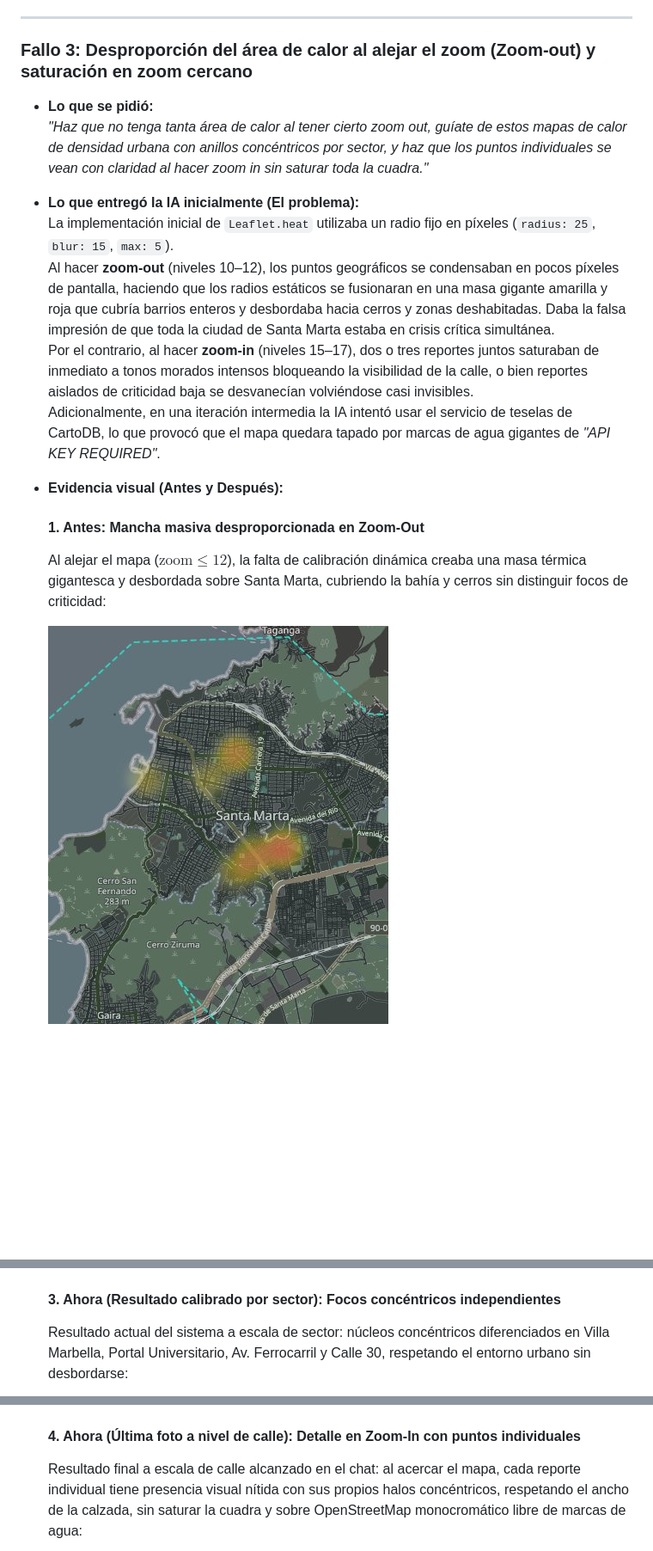
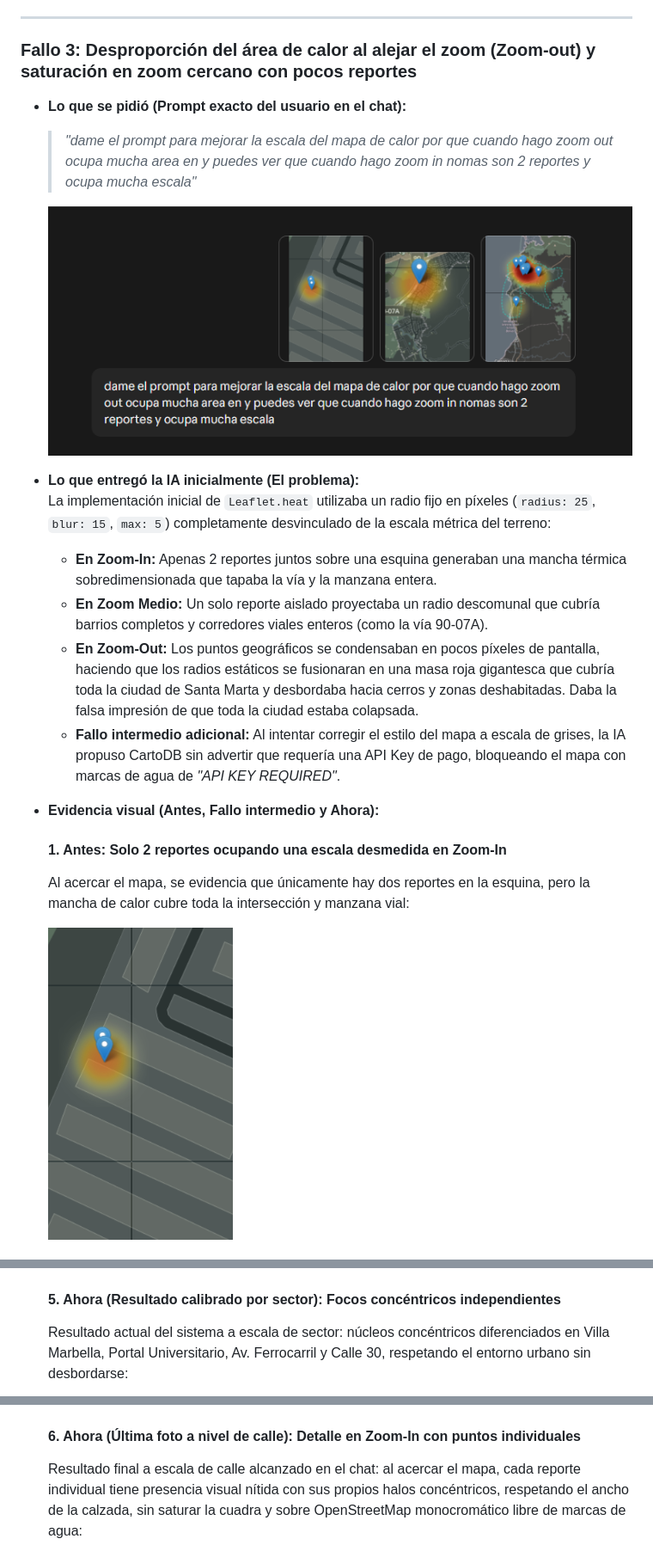
Before and after one commit to CristianYpez/Control-de-mal-parqueo-e-invasi-n-del-espacio-p-blico-en-Santa-Marta, a Markdown page: documentos/bitacora_ingenieria.md, 3 parts joined by grey strips. Shown at 86% size. GitHub-like rendering; pictures changed too: documentos/img/calor_antes_zoom_in_2reportes.png (added), documentos/img/fallo_calor_chat_prompt.png (added); blank space fills up the shorter version.

Commit message:
actualizacion del archivo.md

```diff
--- a/documentos/bitacora_ingenieria.md
+++ b/documentos/bitacora_ingenieria.md
@@ -102,21 +102,24 @@ Siguiendo la exigencia del Reto No. 2, se documentan fallos reales presentados p
 
 ---
 
-### Fallo 3: Desproporción del área de calor al alejar el zoom (Zoom-out) y saturación en zoom cercano
+### Fallo 3: Desproporción del área de calor al alejar el zoom (Zoom-out) y saturación en zoom cercano con pocos reportes
 
-* **Lo que se pidió:**
-  *"Haz que no tenga tanta área de calor al tener cierto zoom out, guíate de estos mapas de calor de densidad urbana con anillos concéntricos por sector, y haz que los puntos individuales se vean con claridad al hacer zoom in sin saturar toda la cuadra."*
+* **Lo que se pidió (Prompt exacto del usuario en el chat):**
+  > *"dame el prompt para mejorar la escala del mapa de calor por que cuando hago zoom out ocupa mucha area en y puedes ver que cuando hago zoom in nomas son 2 reportes y ocupa mucha escala"*
+
+  ![Captura del chat con el prompt del usuario y la evidencia del fallo](img/fallo_calor_chat_prompt.png)
 
 * **Lo que entregó la IA inicialmente (El problema):**
-  La implementación inicial de `Leaflet.heat` utilizaba un radio fijo en píxeles (`radius: 25`, `blur: 15`, `max: 5`).
-  Al hacer **zoom-out** (niveles 10–12), los puntos geográficos se condensaban en pocos píxeles de pantalla, haciendo que los radios estáticos se fusionaran en una masa gigante amarilla y roja que cubría barrios enteros y desbordaba hacia cerros y zonas deshabitadas. Daba la falsa impresión de que toda la ciudad de Santa Marta estaba en crisis crítica simultánea.
-  Por el contrario, al hacer **zoom-in** (niveles 15–17), dos o tres reportes juntos saturaban de inmediato a tonos morados intensos bloqueando la visibilidad de la calle, o bien reportes aislados de criticidad baja se desvanecían volviéndose casi invisibles.
-  Adicionalmente, en una iteración intermedia la IA intentó usar el servicio de teselas de CartoDB, lo que provocó que el mapa quedara tapado por marcas de agua gigantes de *"API KEY REQUIRED"*.
+  La implementación inicial de `Leaflet.heat` utilizaba un radio fijo en píxeles (`radius: 25`, `blur: 15`, `max: 5`) completamente desvinculado de la escala métrica del terreno:
+  * **En Zoom-In:** Apenas 2 reportes juntos sobre una esquina generaban una mancha térmica sobredimensionada que tapaba la vía y la manzana entera.
+  * **En Zoom Medio:** Un solo reporte aislado proyectaba un radio descomunal que cubría barrios completos y corredores viales enteros (como la vía 90-07A).
+  * **En Zoom-Out:** Los puntos geográficos se condensaban en pocos píxeles de pantalla, haciendo que los radios estáticos se fusionaran en una masa roja gigantesca que cubría toda la ciudad de Santa Marta y desbordaba hacia cerros y zonas deshabitadas. Daba la falsa impresión de que toda la ciudad estaba colapsada.
+  * **Fallo intermedio adicional:** Al intentar corregir el estilo del mapa a escala de grises, la IA propuso CartoDB sin advertir que requería una API Key de pago, bloqueando el mapa con marcas de agua de *"API KEY REQUIRED"*.
 
-* **Evidencia visual (Antes y Después):**
+* **Evidencia visual (Antes, Fallo intermedio y Ahora):**
 
-  #### 1. Antes: Mancha masiva desproporcionada en Zoom-Out
-  Al alejar el mapa ($\text{zoom} \le 12$), la falta de calibración dinámica creaba una masa térmica gigantesca y desbordada sobre Santa Marta, cubriendo la bahía y cerros sin distinguir focos de criticidad:
+  #### 1. Antes: Solo 2 reportes ocupando una escala desmedida en Zoom-In
+  Al acercar el mapa, se evidencia que únicamente hay dos reportes en la esquina, pero la mancha de calor cubre toda la intersección y manzana vial:
 
-  ![Antes: Mancha gigante de calor en zoom out](img/calor_zoom_out_antes.jpg)
+  ![Antes Zoom In: Solo 2 reportes ocupaban demasiada escala](img/calor_antes_zoom_in_2reportes.png)
 
@@ -125,12 +138,12 @@ Siguiendo la exigencia del Reto No. 2, se documentan fallos reales presentados p
 
   ![Fallo intermedio: Marca de agua API Key en Carto](img/fallo_carto_apikey.jpg)
 
-  #### 3. Ahora (Resultado calibrado por sector): Focos concéntricos independientes
+  #### 5. Ahora (Resultado calibrado por sector): Focos concéntricos independientes
   Resultado actual del sistema a escala de sector: núcleos concéntricos diferenciados en Villa Marbella, Portal Universitario, Av. Ferrocarril y Calle 30, respetando el entorno urbano sin desbordarse:
 
   ![Ahora: Focos de calor independientes y calibrados por sector](img/calor_sector_ahora.jpg)
 
-  #### 4. Ahora (Última foto a nivel de calle): Detalle en Zoom-In con puntos individuales
+  #### 6. Ahora (Última foto a nivel de calle): Detalle en Zoom-In con puntos individuales
   Resultado final a escala de calle alcanzado en el chat: al acercar el mapa, cada reporte individual tiene presencia visual nítida con sus propios halos concéntricos, respetando el ancho de la calzada, sin saturar la cuadra y sobre OpenStreetMap monocromático libre de marcas de agua:
 
   ![Ahora (Última foto): Detalle a nivel de calle con puntos individuales y halos definidos](img/calor_zoom_in_ahora.jpg)
```
Also changed, not shown: other parts of documentos/bitacora_ingenieria.md (+11 -1 lines), documentos/img/calor_antes_zoom_medio_desproporcion.png (added), documentos/img/calor_antes_zoom_out_mancha.png (added).
